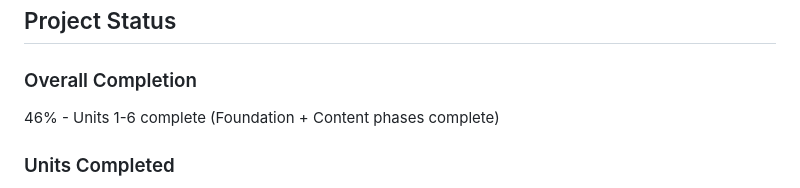
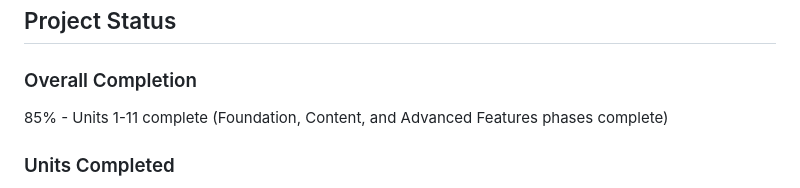
Before and after one commit to robertoallende/allende, a Markdown page: dev_log/00_main.md, the part around the change. Drawn GitHub-style.

Commit message:
Update project completion to 85%
- 11 of 13 units complete
- Foundation, Content, and Advanced Features phases done
- Only Deployment phase remaining

```diff
--- a/dev_log/00_main.md
+++ b/dev_log/00_main.md
@@ -78,7 +78,7 @@ Build process generates static HTML/CSS/JS for deployment to GitHub Pages or Ver
 
 ## Project Status
 ### Overall Completion
-46% - Units 1-6 complete (Foundation + Content phases complete)
+85% - Units 1-11 complete (Foundation, Content, and Advanced Features phases complete)
 
 ### Units Completed
 * **01**: Astro Setup & Astrofolio Integration ✅
```
